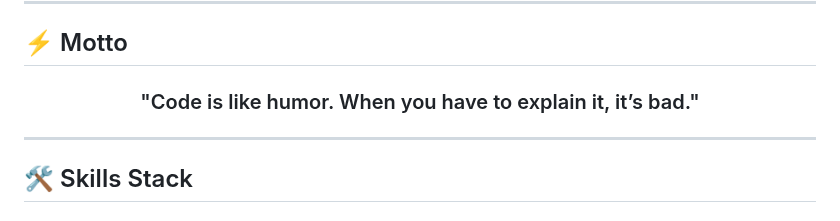
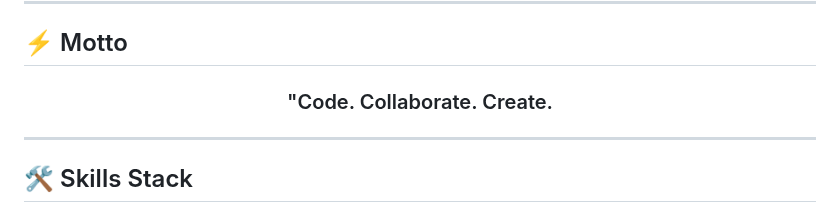
Before and after one commit to RudrasenaReddy87/RudrasenaReddy87, a Markdown page: README.md, the part around the change. GitHub-like rendering.

```diff
--- a/README.md
+++ b/README.md
@@ -24,7 +24,7 @@
 ## ⚡ Motto
 
 <h3 align="center">
-  "Code is like humor. When you have to explain it, it’s bad."
+  "Code. Collaborate. Create.
 </h3>
 
 ---
```
